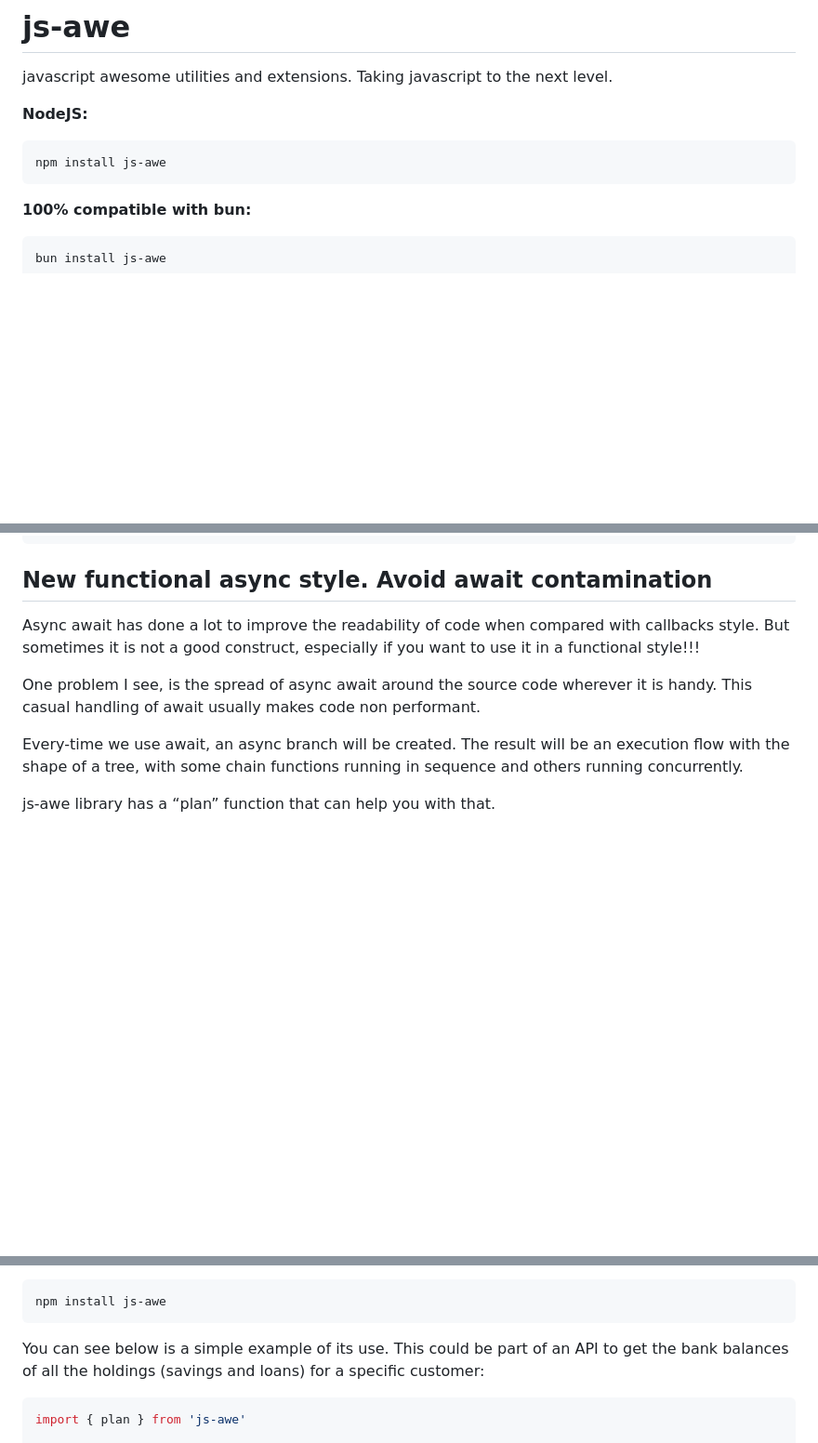
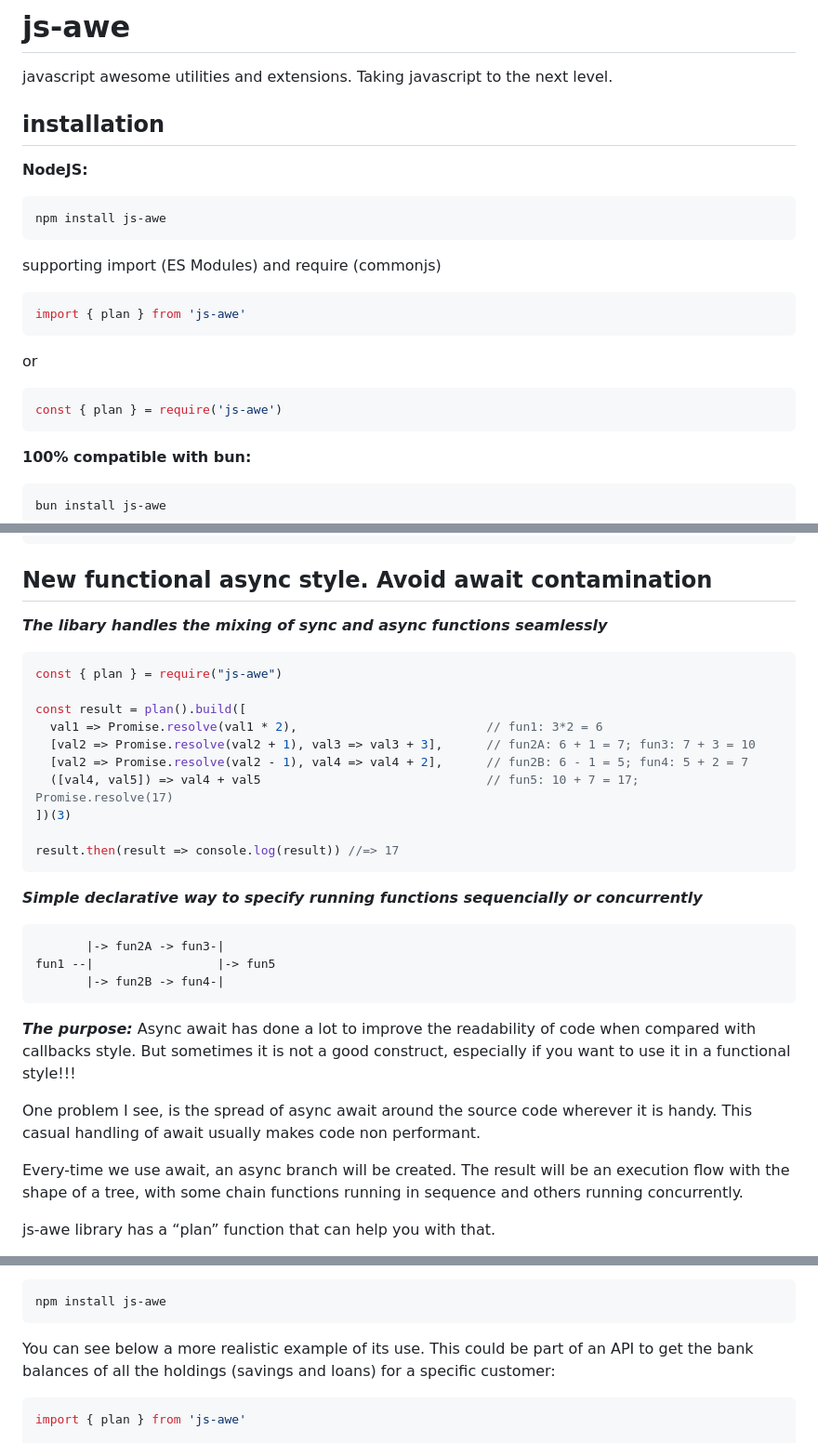
Before and after one commit to josuamanuel/js-awe, a Markdown page: README.md, 3 parts joined by grey strips. Shown at 93% size. Rendered like a GitHub page; blank space fills up the shorter version.

Commit message:
improve documentation

````diff
--- a/README.md
+++ b/README.md
@@ -1,11 +1,25 @@
 # js-awe
 
 javascript awesome utilities and extensions. Taking javascript to the next level.
+
+## installation
 
 **NodeJS:**
 
 ```Bash
 npm install js-awe
+```
+
+supporting import (ES Modules) and require (commonjs)
+
+```javascript
+import { plan } from 'js-awe'
+```
+
+or
+
+```javascript
+const { plan } = require('js-awe')
 ```
 
 **100% compatible with bun:**
@@ -41,6 +55,30 @@ Then copy it in your project and work with it in your html:
 
 ## New functional async style. Avoid await contamination
 
+***The libary handles the mixing of sync and async functions seamlessly***
+
+```javascript
+const { plan } = require("js-awe")
+
+const result = plan().build([
+  val1 => Promise.resolve(val1 * 2),                          // fun1: 3*2 = 6
+  [val2 => Promise.resolve(val2 + 1), val3 => val3 + 3],      // fun2A: 6 + 1 = 7; fun3: 7 + 3 = 10
+  [val2 => Promise.resolve(val2 - 1), val4 => val4 + 2],      // fun2B: 6 - 1 = 5; fun4: 5 + 2 = 7
+  ([val4, val5]) => val4 + val5                               // fun5: 10 + 7 = 17; Promise.resolve(17)
+])(3)
+
+result.then(result => console.log(result)) //=> 17
+```
+
+***Simple declarative way to specify running functions sequencially or concurrently***
+
+```plainText
+       |-> fun2A -> fun3-|
+fun1 --|                 |-> fun5
+       |-> fun2B -> fun4-|
+```
+
+***The purpose:***
 Async await has done a lot to improve the readability of code when compared with callbacks style. But sometimes it is not a good construct, especially if you want to use it in a functional style!!!
 
 One problem I see, is the spread of async await around the source code wherever it is handy. This casual handling of await usually makes code non performant.
@@ -91,7 +129,7 @@ The best thing is to view an example. First, we need to install it:
 npm install js-awe
 ```
 
-You can see below is a simple example of its use. This could be part of an API to get the bank balances of all the holdings (savings and loans) for a specific customer:
+You can see below a more realistic example of its use. This could be part of an API to get the bank balances of all the holdings (savings and loans) for a specific customer:
 
 ```javascript
 import { plan } from 'js-awe'
````
